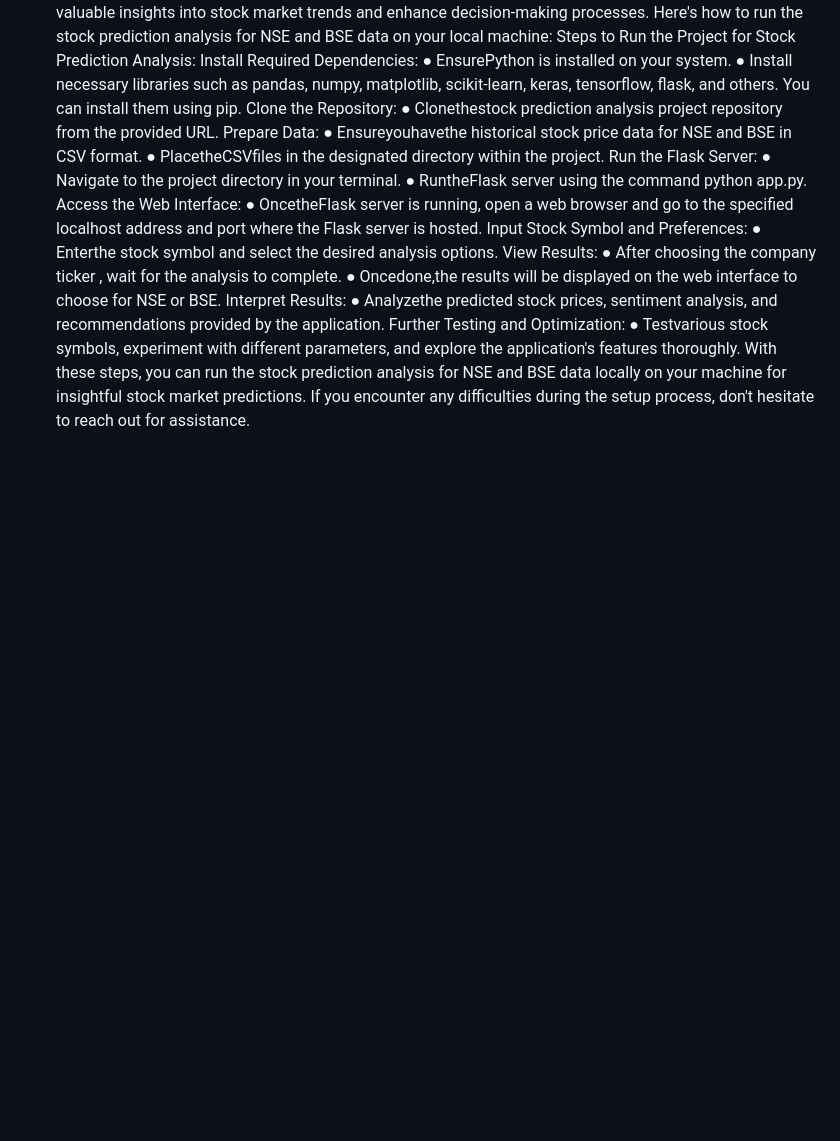
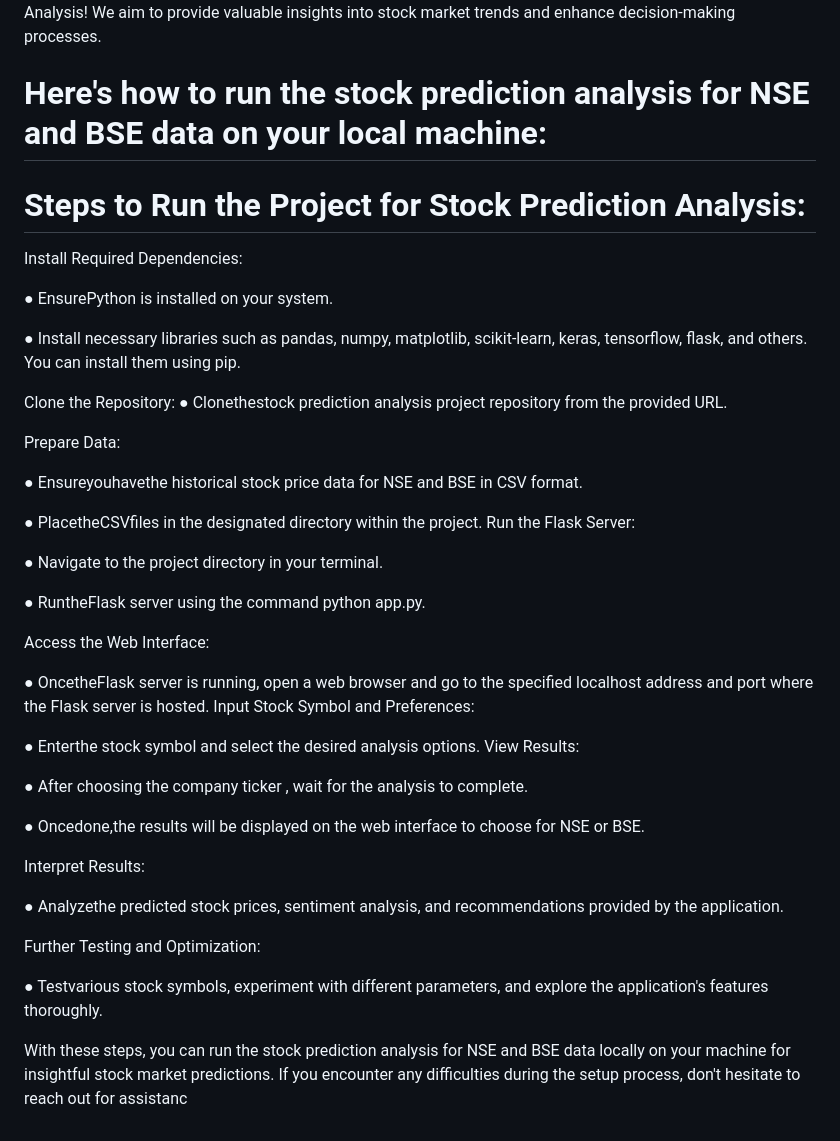
Before and after one commit to Prashigarg/stock_analytics, a Markdown page: README.md, the part around the change printed below. Rendered like a GitHub page; blank space fills up the shorter version.

Commit message:
Update format README.md

```diff
--- a/README.md
+++ b/README.md
@@ -61,38 +95,58 @@ For any inquiries or issues, please contact prashigarg2004@gmail.com.
  Thank you for using Stock Prediction Analysis! We aim to provide valuable insights
  into stock market trends and enhance decision-making processes.
- Here's how to run the stock prediction analysis for NSE and BSE data on your local
- machine:
- Steps to Run the Project for Stock Prediction Analysis:
+
+ # Here's how to run the stock prediction analysis for NSE and BSE data on your local machine:
+
+ # Steps to Run the Project for Stock Prediction Analysis:
+
  Install Required Dependencies:
+
  ● EnsurePython is installed on your system.
+
  ● Install necessary libraries such as pandas, numpy, matplotlib,
  scikit-learn, keras, tensorflow, flask, and others. You can install them
  using pip.
+
  Clone the Repository:
  ● Clonethestock prediction analysis project repository from the provided
  URL.
+
  Prepare Data:
+
  ● Ensureyouhavethe historical stock price data for NSE and BSE in CSV
  format.
+
  ● PlacetheCSVfiles in the designated directory within the project.
  Run the Flask Server:
+
  ● Navigate to the project directory in your terminal.
+
  ● RuntheFlask server using the command python app.py.
+
  Access the Web Interface:
+
  ● OncetheFlask server is running, open a web browser and go to the
  specified localhost address and port where the Flask server is hosted.
  Input Stock Symbol and Preferences:
+
  ● Enterthe stock symbol and select the desired analysis options.
  View Results:
+
  ● After choosing the company ticker , wait for the analysis to complete.
+
  ● Oncedone,the results will be displayed on the web interface to choose
  for NSE or BSE.
+
  Interpret Results:
+
  ● Analyzethe predicted stock prices, sentiment analysis, and
  recommendations provided by the application.
+
  Further Testing and Optimization:
+
  ● Testvarious stock symbols, experiment with different parameters, and
  explore the application's features thoroughly.
+
 With these steps, you can run the stock prediction analysis for NSE and BSE data
  locally on your machine for insightful stock market predictions. If you encounter
- any difficulties during the setup process, don't hesitate to reach out for assistance.
+ any difficulties during the setup process, don't hesitate to reach out for assistanc
```
Also changed, not shown: other parts of README.md (+51 -17 lines).
